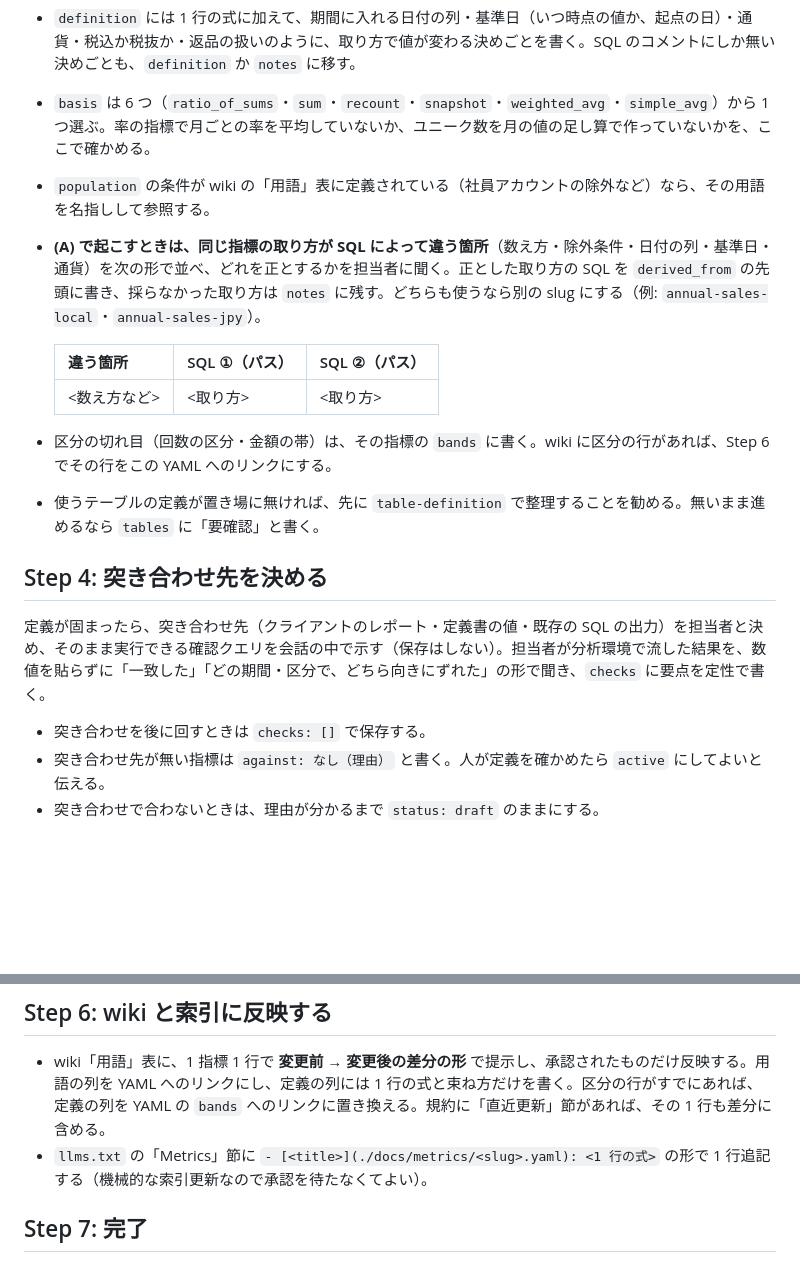
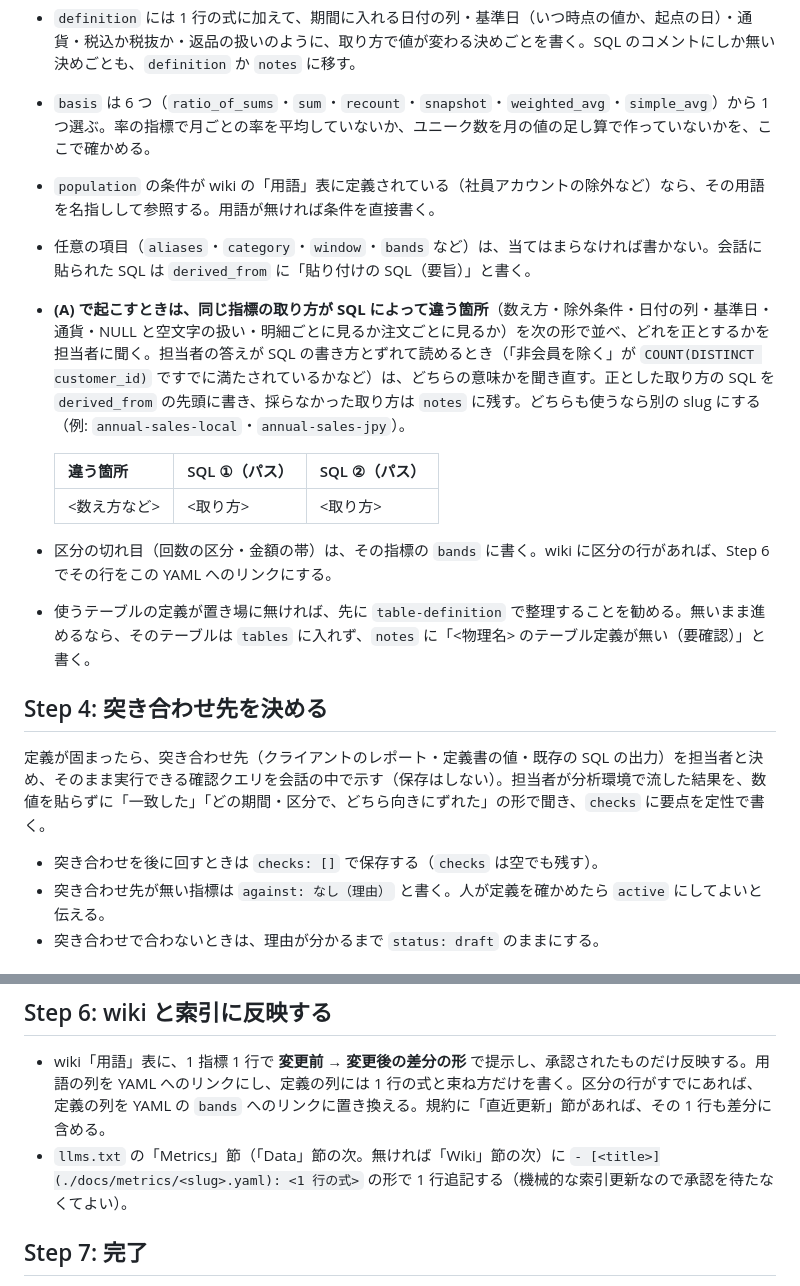
Before and after one commit to Kyo1M/skills, a Markdown page: metric-definition/SKILL.md, 2 parts joined by grey strips. GitHub-like rendering; blank space fills up the shorter version.

Commit message:
metric-definition: 空打ちで迷った箇所をガイドに合わせて直す
Co-Authored-By: Claude Opus 5.5 <noreply@anthropic.com>

```diff
--- a/metric-definition/SKILL.md
+++ b/metric-definition/SKILL.md
@@ -62,21 +62,22 @@ description: 分析で使う指標の定義（式・分子と分母・母集団
 
 - `definition` には 1 行の式に加えて、期間に入れる日付の列・基準日（いつ時点の値か、起点の日）・通貨・税込か税抜か・返品の扱いのように、取り方で値が変わる決めごとを書く。SQL のコメントにしか無い決めごとも、`definition` か `notes` に移す。
 - `basis` は 6 つ（`ratio_of_sums`・`sum`・`recount`・`snapshot`・`weighted_avg`・`simple_avg`）から 1 つ選ぶ。率の指標で月ごとの率を平均していないか、ユニーク数を月の値の足し算で作っていないかを、ここで確かめる。
-- `population` の条件が wiki の「用語」表に定義されている（社員アカウントの除外など）なら、その用語を名指しして参照する。
-- **(A) で起こすときは、同じ指標の取り方が SQL によって違う箇所**（数え方・除外条件・日付の列・基準日・通貨）を次の形で並べ、どれを正とするかを担当者に聞く。正とした取り方の SQL を `derived_from` の先頭に書き、採らなかった取り方は `notes` に残す。どちらも使うなら別の slug にする（例: `annual-sales-local`・`annual-sales-jpy`）。
+- `population` の条件が wiki の「用語」表に定義されている（社員アカウントの除外など）なら、その用語を名指しして参照する。用語が無ければ条件を直接書く。
+- 任意の項目（`aliases`・`category`・`window`・`bands` など）は、当てはまらなければ書かない。会話に貼られた SQL は `derived_from` に「貼り付けの SQL（要旨）」と書く。
+- **(A) で起こすときは、同じ指標の取り方が SQL によって違う箇所**（数え方・除外条件・日付の列・基準日・通貨・NULL と空文字の扱い・明細ごとに見るか注文ごとに見るか）を次の形で並べ、どれを正とするかを担当者に聞く。担当者の答えが SQL の書き方とずれて読めるとき（「非会員を除く」が `COUNT(DISTINCT customer_id)` ですでに満たされているかなど）は、どちらの意味かを聞き直す。正とした取り方の SQL を `derived_from` の先頭に書き、採らなかった取り方は `notes` に残す。どちらも使うなら別の slug にする（例: `annual-sales-local`・`annual-sales-jpy`）。
 
   | 違う箇所 | SQL ①（パス） | SQL ②（パス） |
   |----------|---------------|---------------|
   | <数え方など> | <取り方> | <取り方> |
 
 - 区分の切れ目（回数の区分・金額の帯）は、その指標の `bands` に書く。wiki に区分の行があれば、Step 6 でその行をこの YAML へのリンクにする。
-- 使うテーブルの定義が置き場に無ければ、先に `table-definition` で整理することを勧める。無いまま進めるなら `tables` に「要確認」と書く。
+- 使うテーブルの定義が置き場に無ければ、先に `table-definition` で整理することを勧める。無いまま進めるなら、そのテーブルは `tables` に入れず、`notes` に「<物理名> のテーブル定義が無い（要確認）」と書く。
 
 ## Step 4: 突き合わせ先を決める
 
 定義が固まったら、突き合わせ先（クライアントのレポート・定義書の値・既存の SQL の出力）を担当者と決め、そのまま実行できる確認クエリを会話の中で示す（保存はしない）。担当者が分析環境で流した結果を、数値を貼らずに「一致した」「どの期間・区分で、どちら向きにずれた」の形で聞き、`checks` に要点を定性で書く。
 
-- 突き合わせを後に回すときは `checks: []` で保存する。
+- 突き合わせを後に回すときは `checks: []` で保存する（`checks` は空でも残す）。
 - 突き合わせ先が無い指標は `against: なし（理由）` と書く。人が定義を確かめたら `active` にしてよいと伝える。
 - 突き合わせで合わないときは、理由が分かるまで `status: draft` のままにする。
 
@@ -87,7 +88,7 @@ description: 分析で使う指標の定義（式・分子と分母・母集団
 ## Step 6: wiki と索引に反映する
 
 - wiki「用語」表に、1 指標 1 行で **変更前 → 変更後の差分の形** で提示し、承認されたものだけ反映する。用語の列を YAML へのリンクにし、定義の列には 1 行の式と束ね方だけを書く。区分の行がすでにあれば、定義の列を YAML の `bands` へのリンクに置き換える。規約に「直近更新」節があれば、その 1 行も差分に含める。
-- `llms.txt` の「Metrics」節に `- [<title>](./docs/metrics/<slug>.yaml): <1 行の式>` の形で 1 行追記する（機械的な索引更新なので承認を待たなくてよい）。
+- `llms.txt` の「Metrics」節（「Data」節の次。無ければ「Wiki」節の次）に `- [<title>](./docs/metrics/<slug>.yaml): <1 行の式>` の形で 1 行追記する（機械的な索引更新なので承認を待たなくてよい）。
 
 ## Step 7: 完了
 
```
Also changed, not shown: metric-definition/references/metric-schema.md (+6 -6 lines), table-definition/references/table-schema.md (+1 -1 lines).
